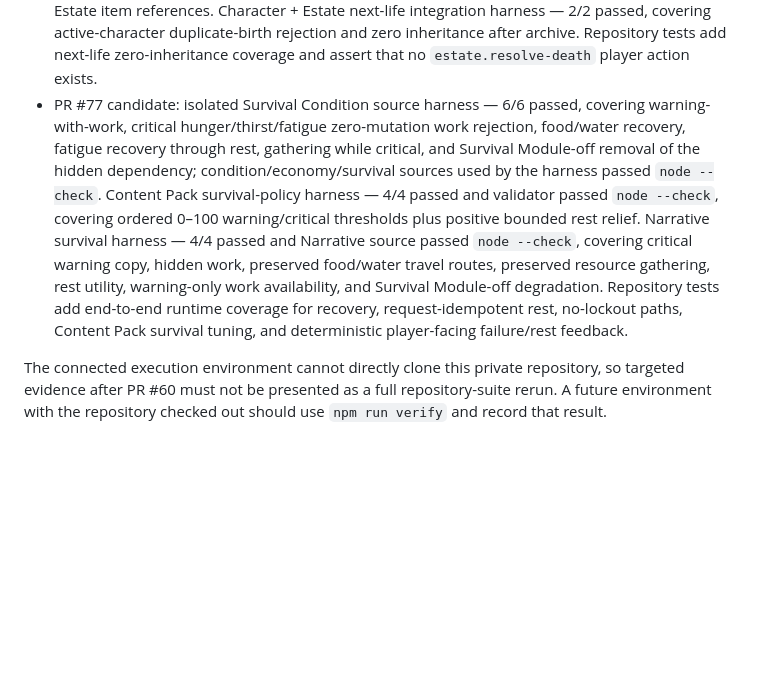
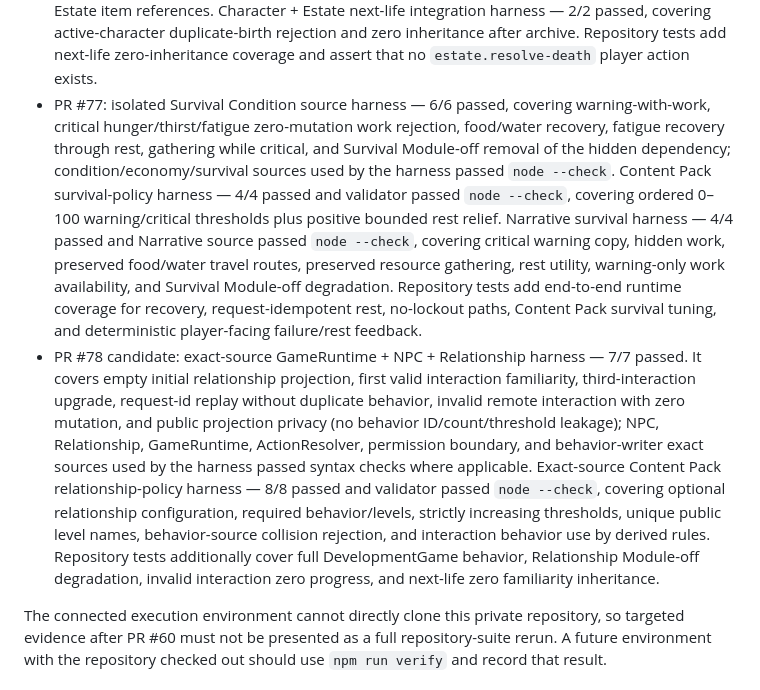
Before and after one commit to immortalvoyage/ImmortalVoyageGame, a Markdown page: docs/verification-v2.md, the part around one of its changes. Rendered like a GitHub page; blank space fills up the shorter version.

Commit message:
docs: record Relationship Module verification evidence

```diff
--- a/docs/verification-v2.md
+++ b/docs/verification-v2.md
@@ -29,7 +29,8 @@ The verification runner uses only Node.js built-ins. It performs `node --check`
 - PR #74: exact-source Progression projection/permission/shared behavior-writer harness — 6/6 passed; isolated work/gather/craft success/failure behavior semantic harness — 6/6 passed; fetched behavior/progression/economy/survival/crafting module sources used by the harness passed `node --check`. Repository tests add end-to-end coverage for derived social/skill tags, successful crafting unlock, retry idempotency, failed-craft zero mutation, Progression Module-off degradation, behavior-counter saturation, and invalid progression Content Pack rules.
 - PR #75: exact-source fixed-price Trade action/public-view harness — 9/9 passed, covering escrow, public-data privacy, buy/cancel, unaffordable/self-buy/non-owner failures, inventory overflow, invalid listing, global 50-listing cap, and full visibility of all bounded listings. Exact-source schema v3→v4 + trade world invariant harness — 7/7 passed. Exact-source GameRuntime post-mutation guard harness — 3/3 passed, including structural veto, domain/content veto, unchanged store on rejection, valid commit, and idempotent replay. Exact-source trade result-message harness — 5/5 passed. Trade, world-state, schema migration, GameRuntime, and result-message sources used by those harnesses passed `node --check`. Repository tests additionally cover end-to-end two-player asset transfer, list/buy retry idempotency, module-off degradation, schema migration, escrow Content Pack compatibility, and mutation-guard behavior.
 - PR #76: exact-source Estate settlement primitive harness — 6/6 passed, covering absence of player-callable actions, active inventory/money + Trade escrow consolidation, invalid cause, stale character authority, repeated settlement, and overflow zero-mutation behavior; Estate module exact source passed `node --check`. New v5 archive/Estate invariant + additive v4→v5 migration logic harness — 6/6 passed, covering archive/Estate pairing, no duplicated spendable assets, active/archive character-ID exclusion, valid Estate stack quantities, and preservation of active assets. Exact-source world/content compatibility harness — 4/4 passed and validator source passed `node --check`, covering historical archive location retirement plus fail-closed pending-Estate item references. Character + Estate next-life integration harness — 2/2 passed, covering active-character duplicate-birth rejection and zero inheritance after archive. Repository tests add next-life zero-inheritance coverage and assert that no `estate.resolve-death` player action exists.
-- PR #77 candidate: isolated Survival Condition source harness — 6/6 passed, covering warning-with-work, critical hunger/thirst/fatigue zero-mutation work rejection, food/water recovery, fatigue recovery through rest, gathering while critical, and Survival Module-off removal of the hidden dependency; condition/economy/survival sources used by the harness passed `node --check`. Content Pack survival-policy harness — 4/4 passed and validator passed `node --check`, covering ordered 0–100 warning/critical thresholds plus positive bounded rest relief. Narrative survival harness — 4/4 passed and Narrative source passed `node --check`, covering critical warning copy, hidden work, preserved food/water travel routes, preserved resource gathering, rest utility, warning-only work availability, and Survival Module-off degradation. Repository tests add end-to-end runtime coverage for recovery, request-idempotent rest, no-lockout paths, Content Pack survival tuning, and deterministic player-facing failure/rest feedback.
+- PR #77: isolated Survival Condition source harness — 6/6 passed, covering warning-with-work, critical hunger/thirst/fatigue zero-mutation work rejection, food/water recovery, fatigue recovery through rest, gathering while critical, and Survival Module-off removal of the hidden dependency; condition/economy/survival sources used by the harness passed `node --check`. Content Pack survival-policy harness — 4/4 passed and validator passed `node --check`, covering ordered 0–100 warning/critical thresholds plus positive bounded rest relief. Narrative survival harness — 4/4 passed and Narrative source passed `node --check`, covering critical warning copy, hidden work, preserved food/water travel routes, preserved resource gathering, rest utility, warning-only work availability, and Survival Module-off degradation. Repository tests add end-to-end runtime coverage for recovery, request-idempotent rest, no-lockout paths, Content Pack survival tuning, and deterministic player-facing failure/rest feedback.
+- PR #78 candidate: exact-source GameRuntime + NPC + Relationship harness — 7/7 passed. It covers empty initial relationship projection, first valid interaction familiarity, third-interaction upgrade, request-id replay without duplicate behavior, invalid remote interaction with zero mutation, and public projection privacy (no behavior ID/count/threshold leakage); NPC, Relationship, GameRuntime, ActionResolver, permission boundary, and behavior-writer exact sources used by the harness passed syntax checks where applicable. Exact-source Content Pack relationship-policy harness — 8/8 passed and validator passed `node --check`, covering optional relationship configuration, required behavior/levels, strictly increasing thresholds, unique public level names, behavior-source collision rejection, and interaction behavior use by derived rules. Repository tests additionally cover full DevelopmentGame behavior, Relationship Module-off degradation, invalid interaction zero progress, and next-life zero familiarity inheritance.
 
 The connected execution environment cannot directly clone this private repository, so targeted evidence after PR #60 must not be presented as a full repository-suite rerun. A future environment with the repository checked out should use `npm run verify` and record that result.
 
```
Also changed, not shown: other parts of docs/verification-v2.md (+1 -1 lines).
